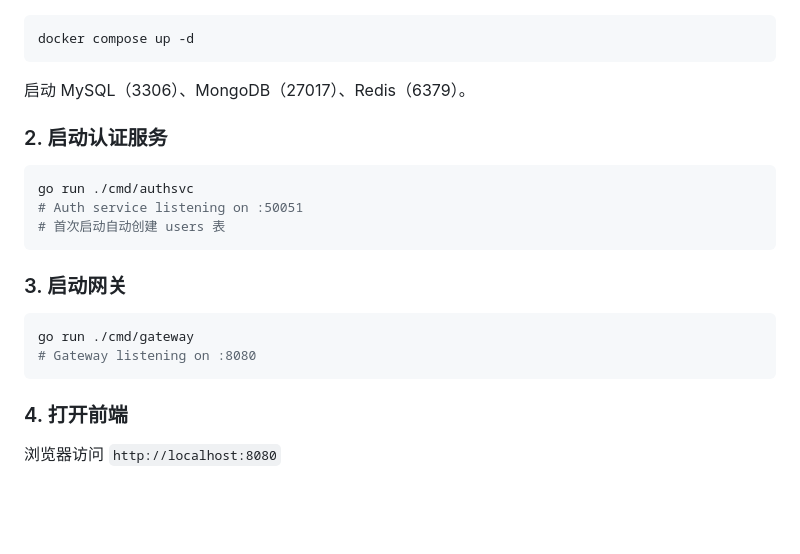
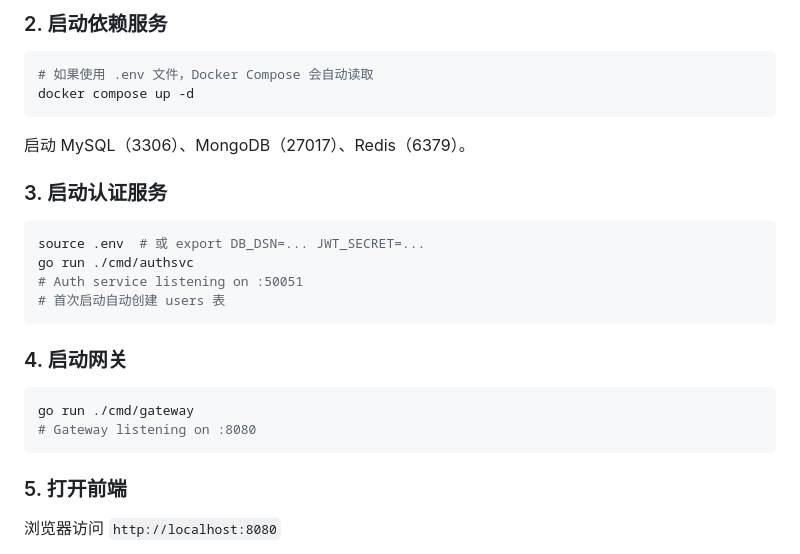
Before and after one commit to xh1126xx/GoChatX, a Markdown page: README.md, the part around one of its changes. GitHub-like rendering; blank space fills up the shorter version.

````diff
--- a/README.md
+++ b/README.md
@@ -76,24 +100,29 @@
+### 2. 启动依赖服务
+
+```bash
+# 如果使用 .env 文件，Docker Compose 会自动读取
 docker compose up -d
 ```
 
 启动 MySQL（3306）、MongoDB（27017）、Redis（6379）。
 
-### 2. 启动认证服务
+### 3. 启动认证服务
 
 ```bash
+source .env  # 或 export DB_DSN=... JWT_SECRET=...
 go run ./cmd/authsvc
 # Auth service listening on :50051
 # 首次启动自动创建 users 表
 ```
 
-### 3. 启动网关
+### 4. 启动网关
 
 ```bash
 go run ./cmd/gateway
 # Gateway listening on :8080
 ```
 
-### 4. 打开前端
+### 5. 打开前端
 
 浏览器访问 `http://localhost:8080`
 
````
Also changed, not shown: other parts of README.md (+64 -17 lines).
